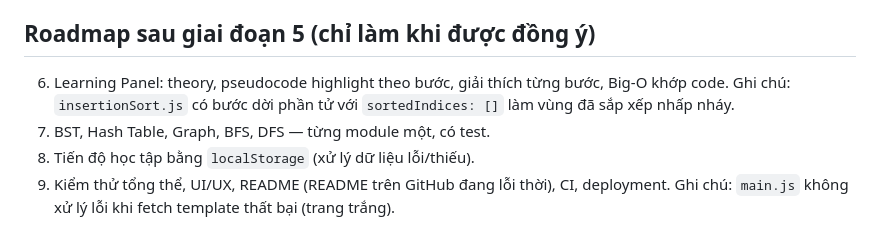
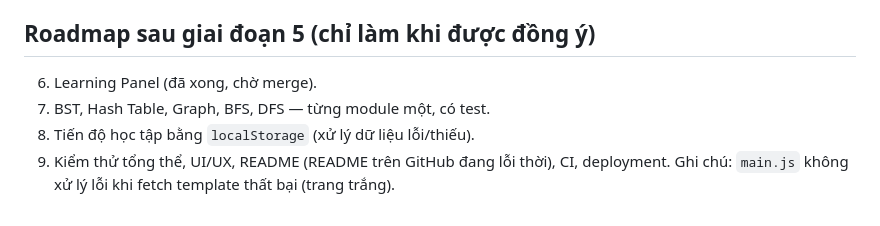
Before and after one commit to Nggvanchi/AlgoVision, a Markdown page: CLAUDE.md, the part around one of its changes. Rendered like a GitHub page.

```diff
--- a/CLAUDE.md
+++ b/CLAUDE.md
@@ -118,8 +139,7 @@ pnpm dev        # chạy thử trên trình duyệt
 - Chưa kiểm tra giao diện nút `#search-previous` trên trình duyệt thật.
 
 ## Roadmap sau giai đoạn 5 (chỉ làm khi được đồng ý)
-6. Learning Panel: theory, pseudocode highlight theo bước, giải thích từng bước, Big-O khớp code.
-   Ghi chú: `insertionSort.js` có bước dời phần tử với `sortedIndices: []` làm vùng đã sắp xếp nhấp nháy.
+6. Learning Panel (đã xong, chờ merge).
 7. BST, Hash Table, Graph, BFS, DFS — từng module một, có test.
 8. Tiến độ học tập bằng `localStorage` (xử lý dữ liệu lỗi/thiếu).
 9. Kiểm thử tổng thể, UI/UX, README (README trên GitHub đang lỗi thời), CI, deployment.
```
Also changed, not shown: other parts of CLAUDE.md (+25 -4 lines).
